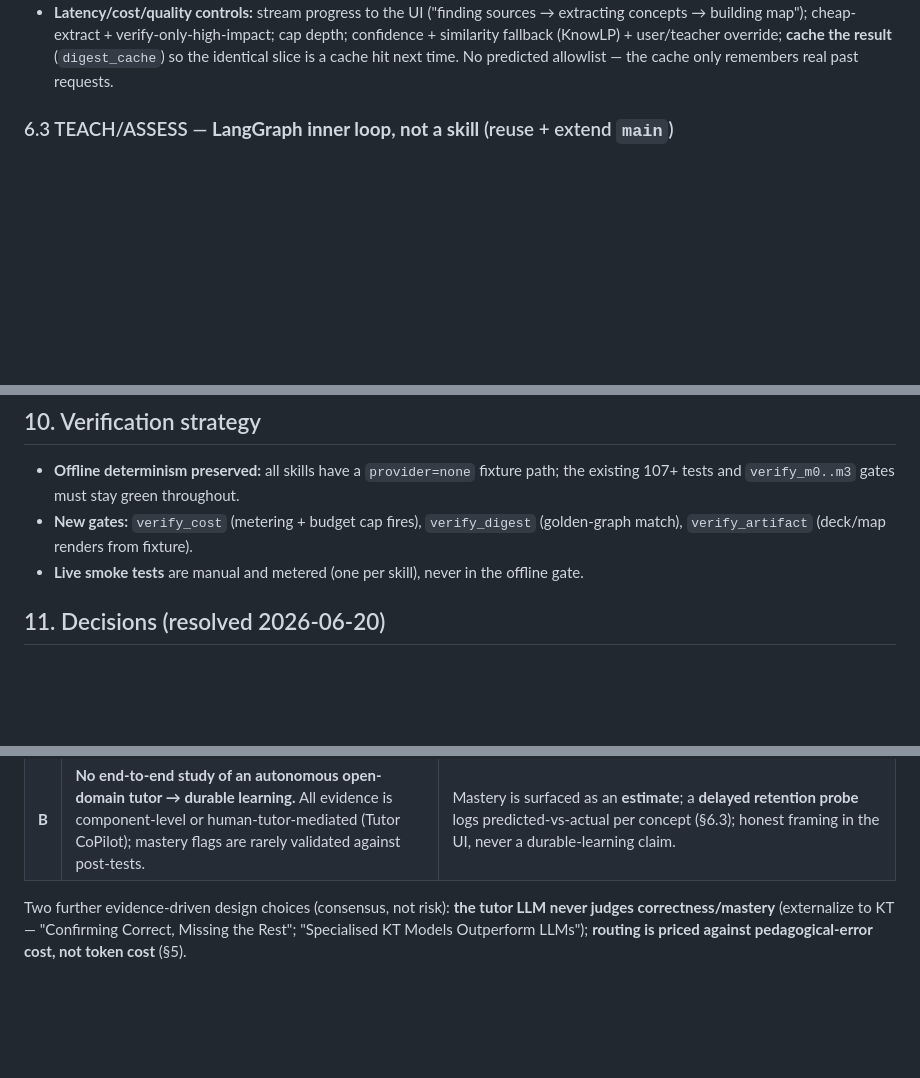
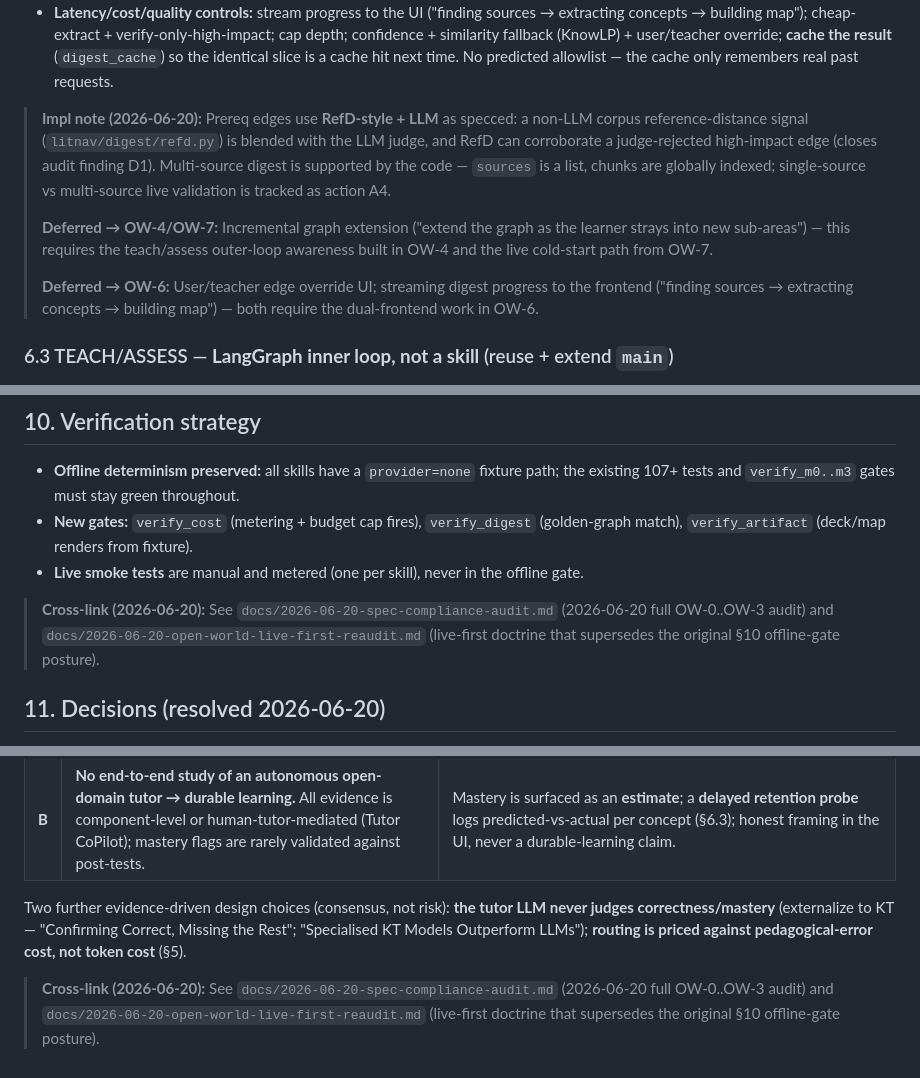
Before and after one commit to The-Architect-3906/LitNavigator, a Markdown page: docs/2026-06-20-open-world-architecture-spec.md, 3 parts joined by grey strips. GitHub-like rendering; blank space fills up the shorter version.

```diff
--- a/docs/2026-06-20-open-world-architecture-spec.md
+++ b/docs/2026-06-20-open-world-architecture-spec.md
@@ -174,6 +216,20 @@ each must run offline-deterministically when `provider=none` (return a fixture o
   similarity fallback (KnowLP) + user/teacher override; **cache the result** (`digest_cache`) so the
   identical slice is a cache hit next time. No predicted allowlist — the cache only remembers real
   past requests.
+
+> **Impl note (2026-06-20):** Prereq edges use **RefD-style + LLM** as specced: a non-LLM corpus
+> reference-distance signal (`litnav/digest/refd.py`) is blended with the LLM judge, and RefD can
+> corroborate a judge-rejected high-impact edge (closes audit finding D1). Multi-source digest is
+> supported by the code — `sources` is a list, chunks are globally indexed; single-source vs
+> multi-source live validation is tracked as action A4.
+>
+> **Deferred → OW-4/OW-7:** Incremental graph extension ("extend the graph as the learner strays
+> into new sub-areas") — this requires the teach/assess outer-loop awareness built in OW-4 and the
+> live cold-start path from OW-7.
+>
+> **Deferred → OW-6:** User/teacher edge override UI; streaming digest progress to the frontend
+> ("finding sources → extracting concepts → building map") — both require the dual-frontend work
+> in OW-6.
 
 ### 6.3 TEACH/ASSESS — **LangGraph inner loop, not a skill** (reuse + extend `main`)
 - Add **goal elicitation** node (1 turn → `learner_goal.goal_type`), which sets the Bloom ceiling
@@ -269,6 +325,10 @@ the Glass-box.
   `verify_artifact` (deck/map renders from fixture).
 - **Live smoke tests** are manual and metered (one per skill), never in the offline gate.
 
+> **Cross-link (2026-06-20):** See `docs/2026-06-20-spec-compliance-audit.md` (2026-06-20 full
+> OW-0..OW-3 audit) and `docs/2026-06-20-open-world-live-first-reaudit.md` (live-first doctrine
+> that supersedes the original §10 offline-gate posture).
+
 ## 11. Decisions (resolved 2026-06-20)
 1. ✅ **Learner-model backbone:** extend `main`'s BKT-lite + a lightweight **Rasch placement**;
    adopt a CAT library only if/when item-selection is needed.
@@ -303,3 +363,7 @@ evidence is genuinely thin. We do not pretend otherwise; each has a designed-in
 Two further evidence-driven design choices (consensus, not risk): **the tutor LLM never judges
 correctness/mastery** (externalize to KT — "Confirming Correct, Missing the Rest"; "Specialised KT
 Models Outperform LLMs"); **routing is priced against pedagogical-error cost, not token cost** (§5).
+
+> **Cross-link (2026-06-20):** See `docs/2026-06-20-spec-compliance-audit.md` (2026-06-20 full
+> OW-0..OW-3 audit) and `docs/2026-06-20-open-world-live-first-reaudit.md` (live-first doctrine
+> that supersedes the original §10 offline-gate posture).
```
Also changed, not shown: other parts of docs/2026-06-20-open-world-architecture-spec.md (+42 -0 lines).
